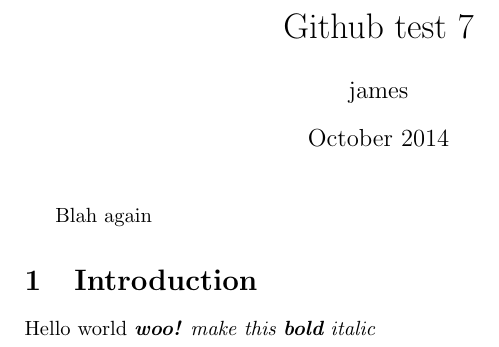
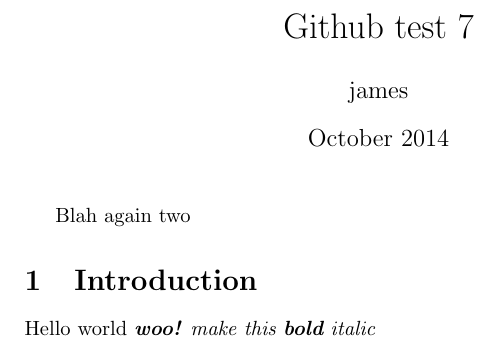
Before and after one commit to jpallen/Github-test-7, a LaTeX document (main.tex): part of the page, cut so that both start at the same text. Compiled offline with pdfLaTeX.

Commit message:
Update main.tex

```diff
--- a/main.tex
+++ b/main.tex
@@ -9,7 +9,7 @@
 
 \maketitle
 
-Blah again
+Blah again two
 
 \section{Introduction}
 
```
